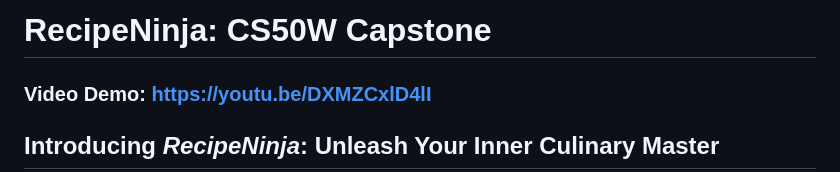
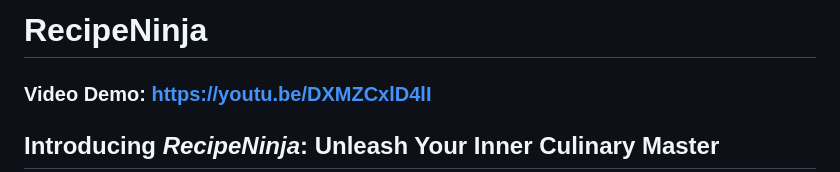
Before and after one commit to oscarjiro/recipe-ninja, a Markdown page: README.md, the part around the change. Drawn GitHub-style.

```diff
--- a/README.md
+++ b/README.md
@@ -1,4 +1,4 @@
-# RecipeNinja: CS50W Capstone
+# RecipeNinja
 
 
 ### **Video Demo:**  <https://youtu.be/DXMZCxlD4lI>
```
